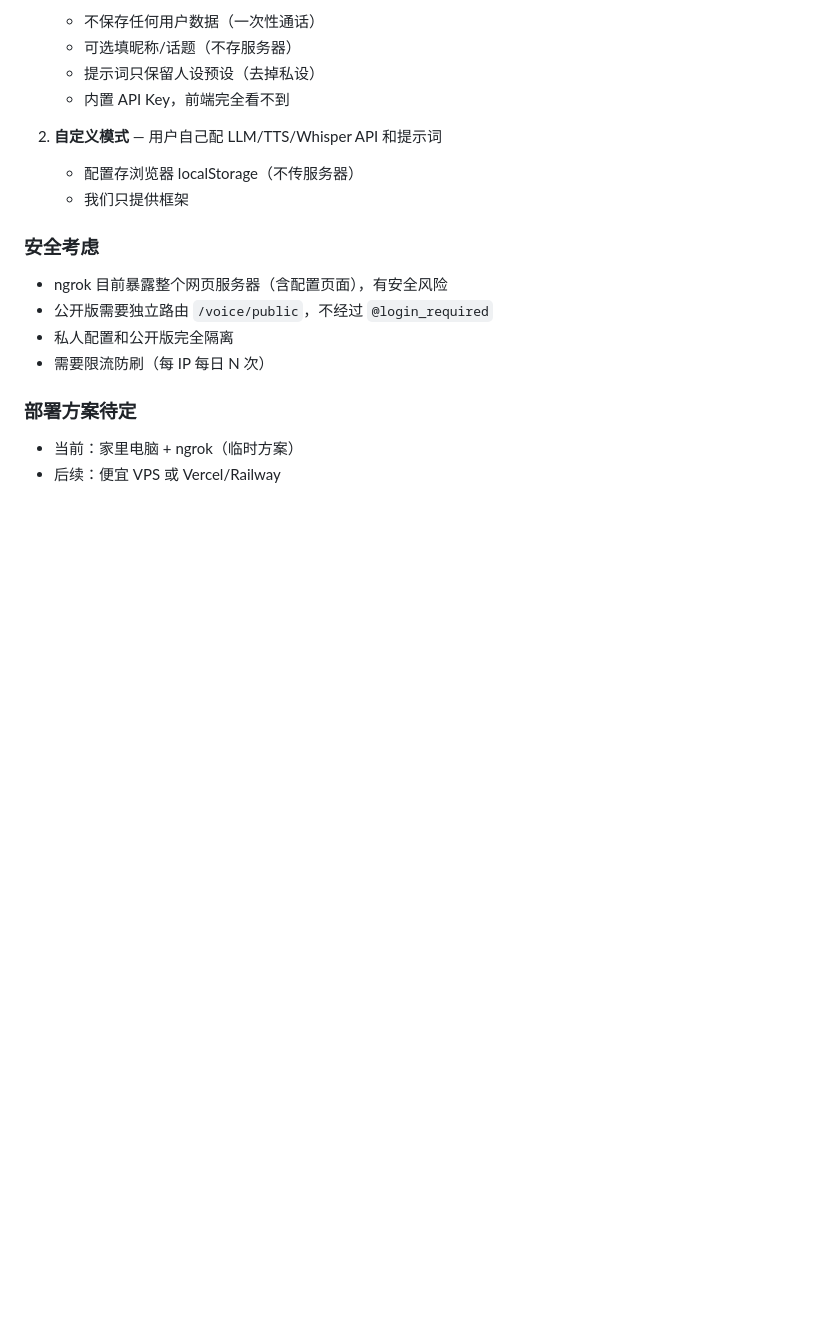
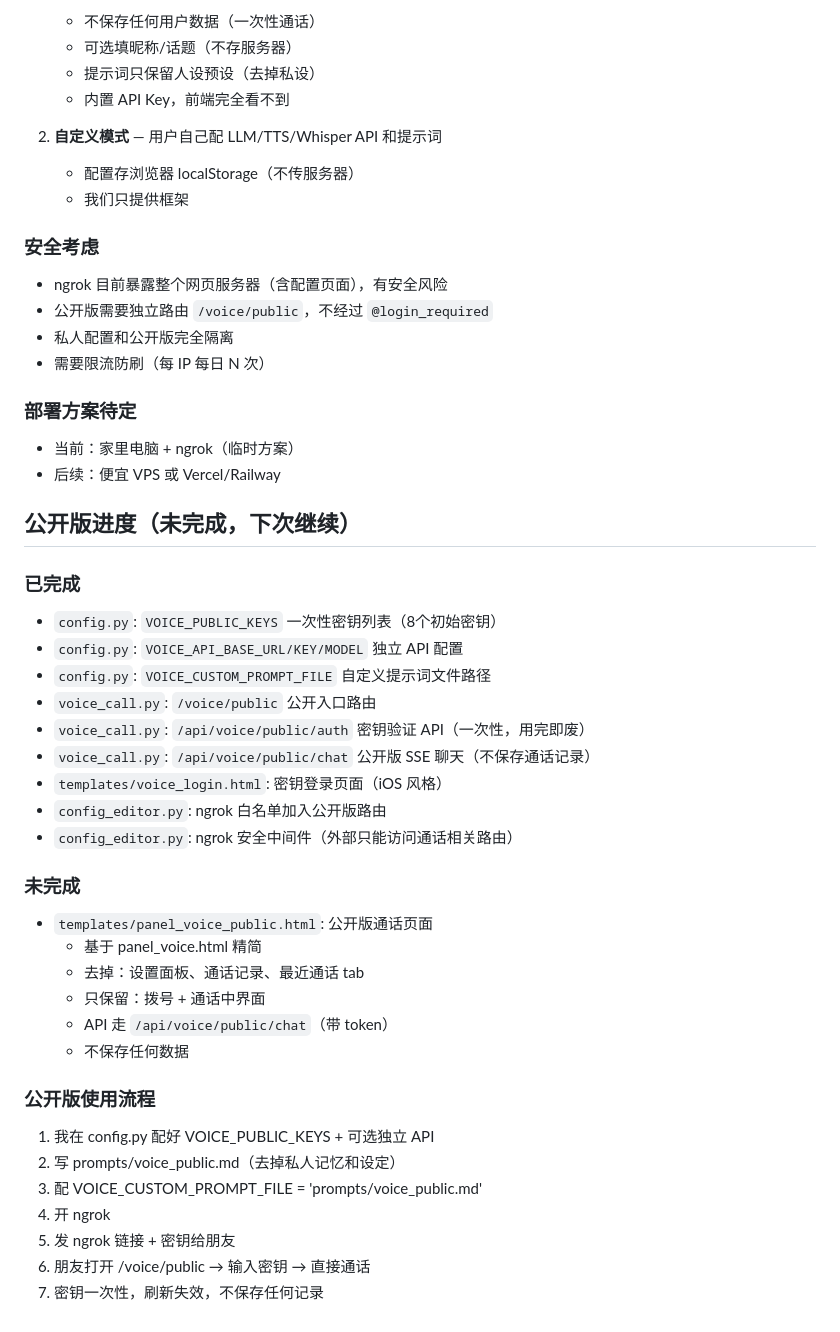
Before and after one commit to yumiao083-w/yumiao083-w.github.io, a Markdown page: memory/2026-03-19.md, the part around the change. GitHub-like rendering; blank space fills up the shorter version.

Commit message:
docs: 更新工作日志，记录公开版进度和未完成项

```diff
--- a/memory/2026-03-19.md
+++ b/memory/2026-03-19.md
@@ -137,3 +137,33 @@ ENABLE_HTTPS = False                # 自签 HTTPS（默认关）
 ### 部署方案待定
 - 当前：家里电脑 + ngrok（临时方案）
 - 后续：便宜 VPS 或 Vercel/Railway
+
+## 公开版进度（未完成，下次继续）
+
+### 已完成
+- `config.py`: `VOICE_PUBLIC_KEYS` 一次性密钥列表（8个初始密钥）
+- `config.py`: `VOICE_API_BASE_URL/KEY/MODEL` 独立 API 配置
+- `config.py`: `VOICE_CUSTOM_PROMPT_FILE` 自定义提示词文件路径
+- `voice_call.py`: `/voice/public` 公开入口路由
+- `voice_call.py`: `/api/voice/public/auth` 密钥验证 API（一次性，用完即废）
+- `voice_call.py`: `/api/voice/public/chat` 公开版 SSE 聊天（不保存通话记录）
+- `templates/voice_login.html`: 密钥登录页面（iOS 风格）
+- `config_editor.py`: ngrok 白名单加入公开版路由
+- `config_editor.py`: ngrok 安全中间件（外部只能访问通话相关路由）
+
+### 未完成
+- `templates/panel_voice_public.html`: 公开版通话页面
+  - 基于 panel_voice.html 精简
+  - 去掉：设置面板、通话记录、最近通话 tab
+  - 只保留：拨号 + 通话中界面
+  - API 走 `/api/voice/public/chat`（带 token）
+  - 不保存任何数据
+
+### 公开版使用流程
+1. 我在 config.py 配好 VOICE_PUBLIC_KEYS + 可选独立 API
+2. 写 prompts/voice_public.md（去掉私人记忆和设定）
+3. 配 VOICE_CUSTOM_PROMPT_FILE = 'prompts/voice_public.md'
+4. 开 ngrok
+5. 发 ngrok 链接 + 密钥给朋友
+6. 朋友打开 /voice/public → 输入密钥 → 直接通话
+7. 密钥一次性，刷新失效，不保存任何记录
```
